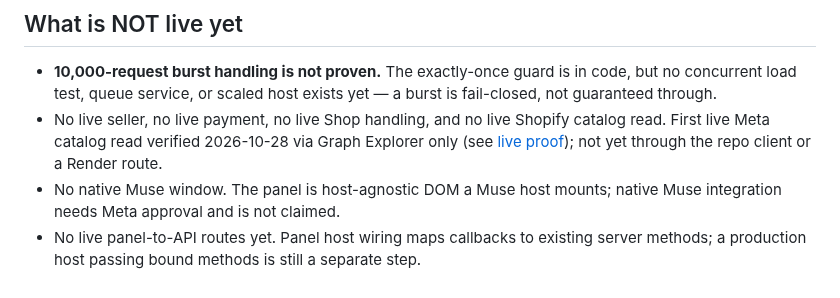
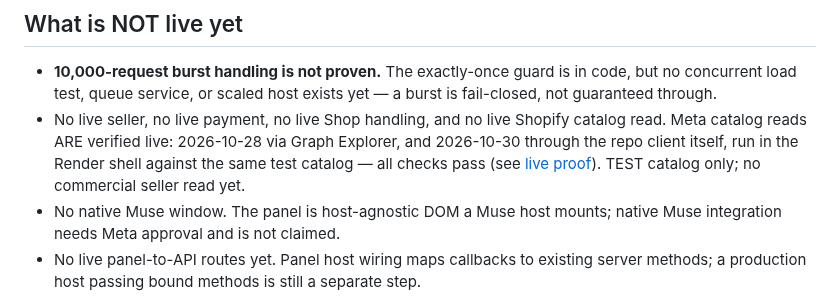
Before and after one commit to DenzelR12/Muse-Shopping-Index, a Markdown page: README.md, the part around the change. Drawn GitHub-style.

Commit message:
README: fix stale NOT-live line — catalog read verified through the repo client itself on 2026-10-30, not Graph Explorer only

```diff
--- a/README.md
+++ b/README.md
@@ -203,7 +203,7 @@ Keep `MUSE_AGENT_ENABLED=false` until controlled test-environment validation is
 ## What is NOT live yet
 
 - **10,000-request burst handling is not proven.** The exactly-once guard is in code, but no concurrent load test, queue service, or scaled host exists yet — a burst is fail-closed, not guaranteed through.
-- No live seller, no live payment, no live Shop handling, and no live Shopify catalog read. First live Meta catalog read verified 2026-10-28 via Graph Explorer only (see [live proof](docs/meta/live-meta-catalog-proof.md)); not yet through the repo client or a Render route.
+- No live seller, no live payment, no live Shop handling, and no live Shopify catalog read. Meta catalog reads ARE verified live: 2026-10-28 via Graph Explorer, and 2026-10-30 through the repo client itself, run in the Render shell against the same test catalog — all checks pass (see [live proof](docs/meta/live-meta-catalog-proof.md)). TEST catalog only; no commercial seller read yet.
 - No native Muse window. The panel is host-agnostic DOM a Muse host mounts; native Muse integration needs Meta approval and is not claimed.
 - No live panel-to-API routes yet. Panel host wiring maps callbacks to existing server methods; a production host passing bound methods is still a separate step.
 - No live reminder channel. Opt-in entry and wiring exist, but no authorized channel is configured, so no live reminder is claimed.
```
